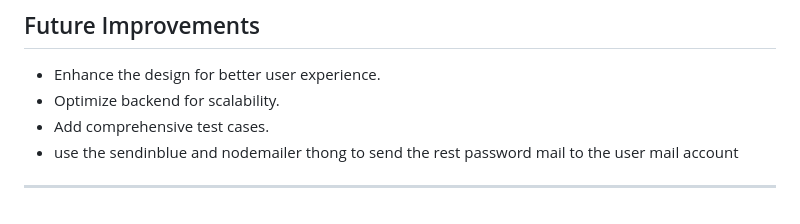
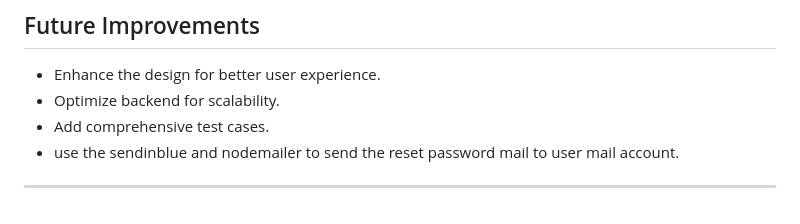
Before and after one commit to muskanchahan/ExpenseTrackerApp, a Markdown page: README.md, the part around the change. GitHub-like rendering.

```diff
--- a/README.md
+++ b/README.md
@@ -109,6 +109,6 @@ A full-stack application designed to track and manage expenses effectively. The
 - Enhance the design for better user experience.
 - Optimize backend for scalability.
 - Add comprehensive test cases.
-- use the sendinblue and nodemailer thong to send the rest password mail to the user mail account
+- use the sendinblue and nodemailer to send the reset password mail to user mail account.
 
 ---
```
